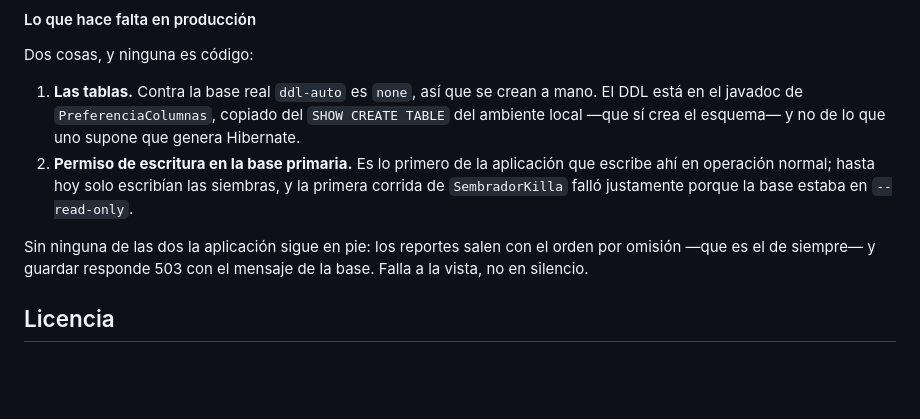
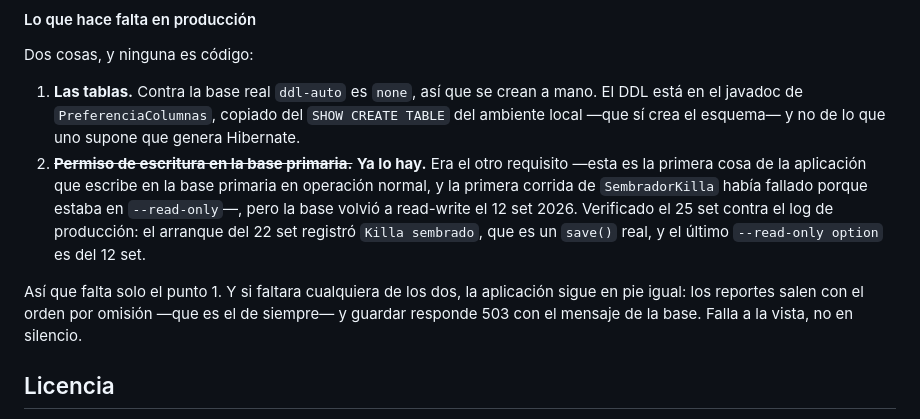
Before and after one commit to julatec/ekonomi, a Markdown page: README.md, the part around the change. GitHub-like rendering; blank space fills up the shorter version.

Commit message:
docs: la base primaria vuelve a aceptar escrituras desde el 12 set
Lo que faltaba para el módulo de columnas eran dos cosas: crear las tablas y
tener escritura en la base primaria. La segunda ya estaba resuelta y el
expediente no lo decía: seguía describiendo la copia de solo lectura de pitia
como el estado actual, trece días después de que dejara de serlo.

Verificado el 25 set contra producción, sin tocar nada:

- context.xml se cambió el 12 set 10:35 y su respaldo se llama
  `context.xml.bak-antes-reactivar-rw-20260912-103455`.
- Los tres datasources apuntan a db.julatec.name:3306 (194.39.148.19, abierto).
- El túnel a pitia está parado y deshabilitado desde el 21 set 21:34; nadie
  escucha en el 3307.
- El arranque del 22 set 16:29 registró «Killa sembrado», que es un save()
  real sobre julatec_ekonomi.
- El último «--read-only option» en cualquier log es del 12 set, el mismo día
  del cambio. Hoy no hay una sola línea ERROR.

No me conecté a la base: la prueba es el log de la propia aplicación
escribiendo, que para esta pregunta alcanza y no necesita credenciales.

De paso queda anotado que el Pi reporta bajo voltaje (0xf0000, último evento
el 24 set 20:07), que con load 0.00 solo puede ser la fuente o el cable.

Co-Authored-By: Claude Opus 5 <noreply@anthropic.com>

```diff
--- a/README.md
+++ b/README.md
@@ -148,13 +148,16 @@ Dos cosas, y ninguna es código:
 1. **Las tablas.** Contra la base real `ddl-auto` es `none`, así que se crean a mano. El DDL
    está en el javadoc de `PreferenciaColumnas`, copiado del `SHOW CREATE TABLE` del ambiente
    local —que sí crea el esquema— y no de lo que uno supone que genera Hibernate.
-2. **Permiso de escritura en la base primaria.** Es lo primero de la aplicación que escribe ahí
-   en operación normal; hasta hoy solo escribían las siembras, y la primera corrida de
-   `SembradorKilla` falló justamente porque la base estaba en `--read-only`.
+2. ~~**Permiso de escritura en la base primaria.**~~ **Ya lo hay.** Era el otro requisito
+   —esta es la primera cosa de la aplicación que escribe en la base primaria en operación
+   normal, y la primera corrida de `SembradorKilla` había fallado porque estaba en
+   `--read-only`—, pero la base volvió a read-write el 12 set 2026. Verificado el 25 set
+   contra el log de producción: el arranque del 22 set registró `Killa sembrado`, que es un
+   `save()` real, y el último `--read-only option` es del 12 set.
 
-Sin ninguna de las dos la aplicación sigue en pie: los reportes salen con el orden por omisión
-—que es el de siempre— y guardar responde 503 con el mensaje de la base. Falla a la vista, no
-en silencio.
+Así que falta solo el punto 1. Y si faltara cualquiera de los dos, la aplicación sigue en
+pie igual: los reportes salen con el orden por omisión —que es el de siempre— y guardar
+responde 503 con el mensaje de la base. Falla a la vista, no en silencio.
 
 ## Licencia
 
```
